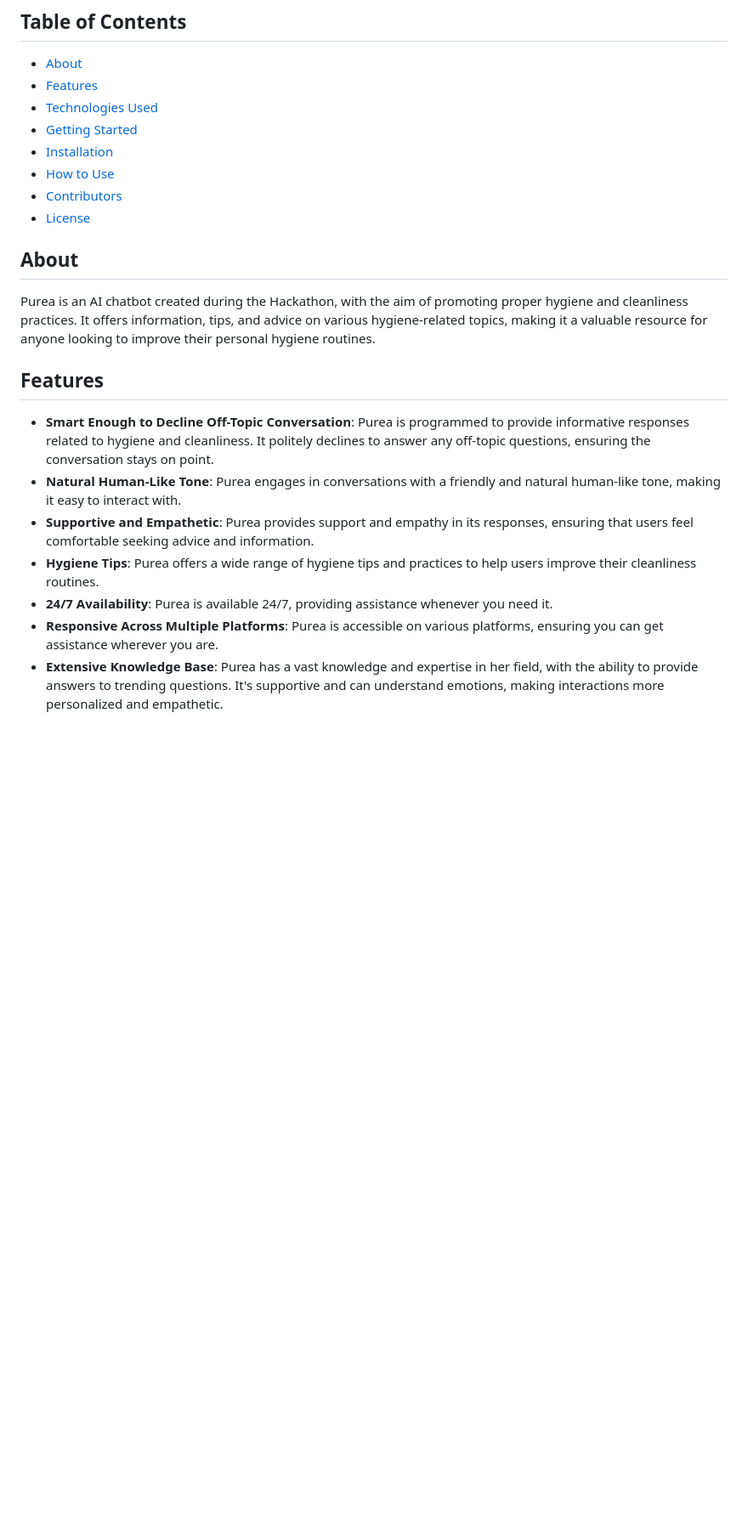
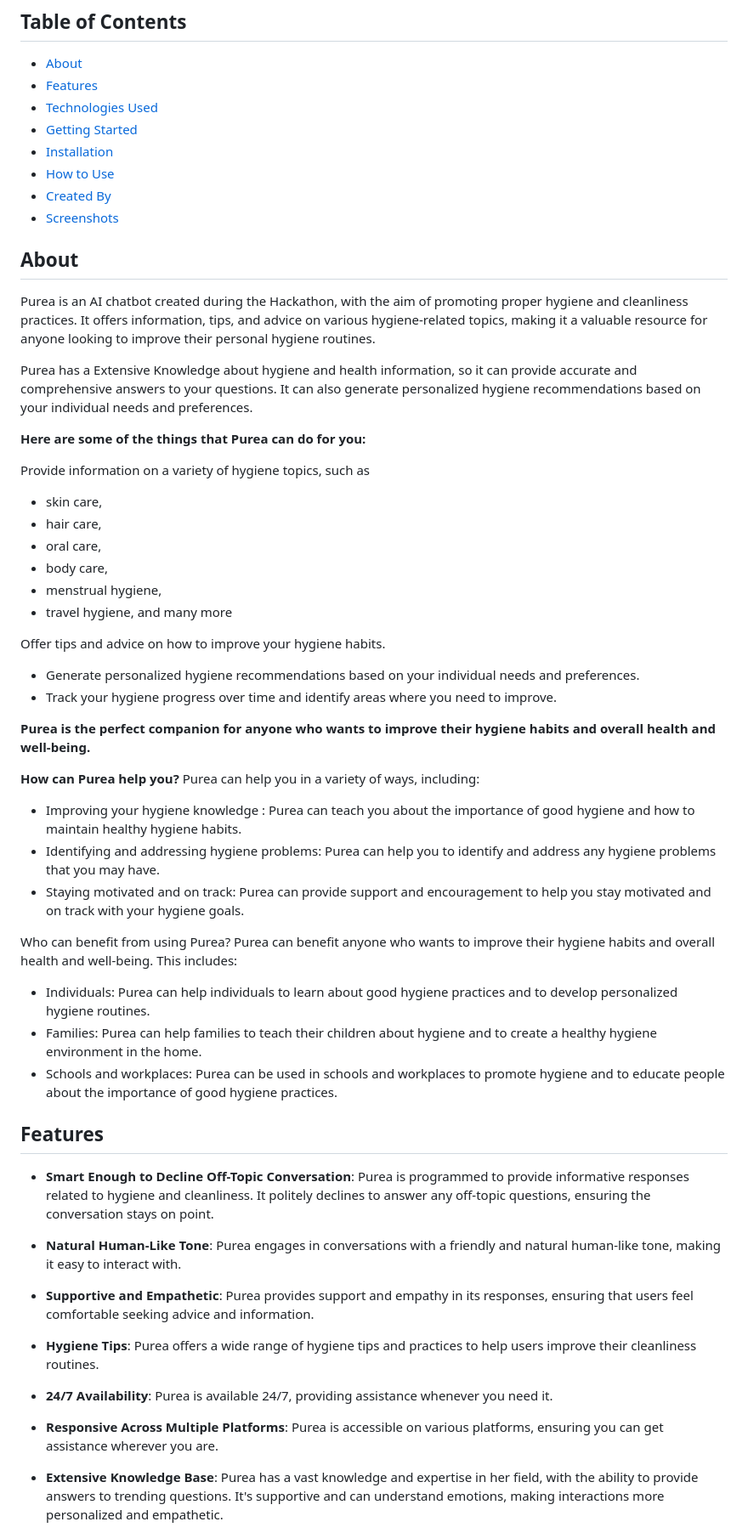
Before and after one commit to Darshan-hegde04/Purea_hygiene_Assistant, a Markdown page: README.md, the part around the change printed below. Shown: that part at 85% size. Rendered like a GitHub page; blank space fills up the shorter version.

```diff
--- a/README.md
+++ b/README.md
@@ -9,17 +9,57 @@ Purea is your innovative hygiene and cleanliness assistant, developed for the [H
 - [Getting Started](#getting-started)
 - [Installation](#installation)
 - [How to Use](#how-to-use)
-- [Contributors](#contributors)
-- [License](#license)
+- [Created By](#Created-By)
+- [Screenshots](Screenshots)
 
 ## About
-Purea is an AI chatbot created during the  Hackathon, with the aim of promoting proper hygiene and cleanliness practices. It offers information, tips, and advice on various hygiene-related topics, making it a valuable resource for anyone looking to improve their personal hygiene routines.
+
+Purea is an AI chatbot created during the Hackathon, with the aim of promoting proper hygiene and cleanliness practices. It offers information, tips, and advice on various hygiene-related topics, making it a valuable resource for anyone looking to improve their personal hygiene routines.
+
+Purea has a Extensive Knowledge about hygiene and health information, so it can provide accurate and comprehensive answers to your questions. It can also generate personalized hygiene recommendations based on your individual needs and preferences.
+
+**Here are some of the things that Purea can do for you:**
+
+Provide information on a variety of hygiene topics, such as
+- skin care,
+- hair care,
+- oral care,
+- body care,
+- menstrual hygiene,
+- travel hygiene, and many more
+
+Offer tips and advice on how to improve your hygiene habits.
+- Generate personalized hygiene recommendations based on your individual needs and preferences.
+- Track your hygiene progress over time and identify areas where you need to improve.
+
+**Purea is the perfect companion for anyone who wants to improve their hygiene habits and overall health and well-being.**
+
+**How can Purea help you?**
+Purea can help you in a variety of ways, including:
+
+- Improving your hygiene knowledge : Purea can teach you about the importance of good hygiene and how to maintain healthy hygiene habits.
+- Identifying and addressing hygiene problems: Purea can help you to identify and address any hygiene problems that you may have.
+- Staying motivated and on track: Purea can provide support and encouragement to help you stay motivated and on track with your hygiene goals.
+
+Who can benefit from using Purea?
+Purea can benefit anyone who wants to improve their hygiene habits and overall health and well-being. This includes:
+
+- Individuals: Purea can help individuals to learn about good hygiene practices and to develop personalized hygiene routines.
+- Families: Purea can help families to teach their children about hygiene and to create a healthy hygiene environment in the home.
+- Schools and workplaces: Purea can be used in schools and workplaces to promote hygiene and to educate people about the importance of good hygiene practices.
+
 
 ## Features
 - **Smart Enough to Decline Off-Topic Conversation**: Purea is programmed to provide informative responses related to hygiene and cleanliness. It politely declines to answer any off-topic questions, ensuring the conversation stays on point.
+
 - **Natural Human-Like Tone**: Purea engages in conversations with a friendly and natural human-like tone, making it easy to interact with.
+
 - **Supportive and Empathetic**: Purea provides support and empathy in its responses, ensuring that users feel comfortable seeking advice and information.
+
 - **Hygiene Tips**: Purea offers a wide range of hygiene tips and practices to help users improve their cleanliness routines.
+
 - **24/7 Availability**: Purea is available 24/7, providing assistance whenever you need it.
+
 - **Responsive Across Multiple Platforms**: Purea is accessible on various platforms, ensuring you can get assistance wherever you are.
+
 - **Extensive Knowledge Base**: Purea has a vast knowledge and expertise in her field, with the ability to provide answers to trending questions. It's supportive and can understand emotions, making interactions more personalized and empathetic.
```
Also changed, not shown: other parts of README.md (+39 -25 lines).
